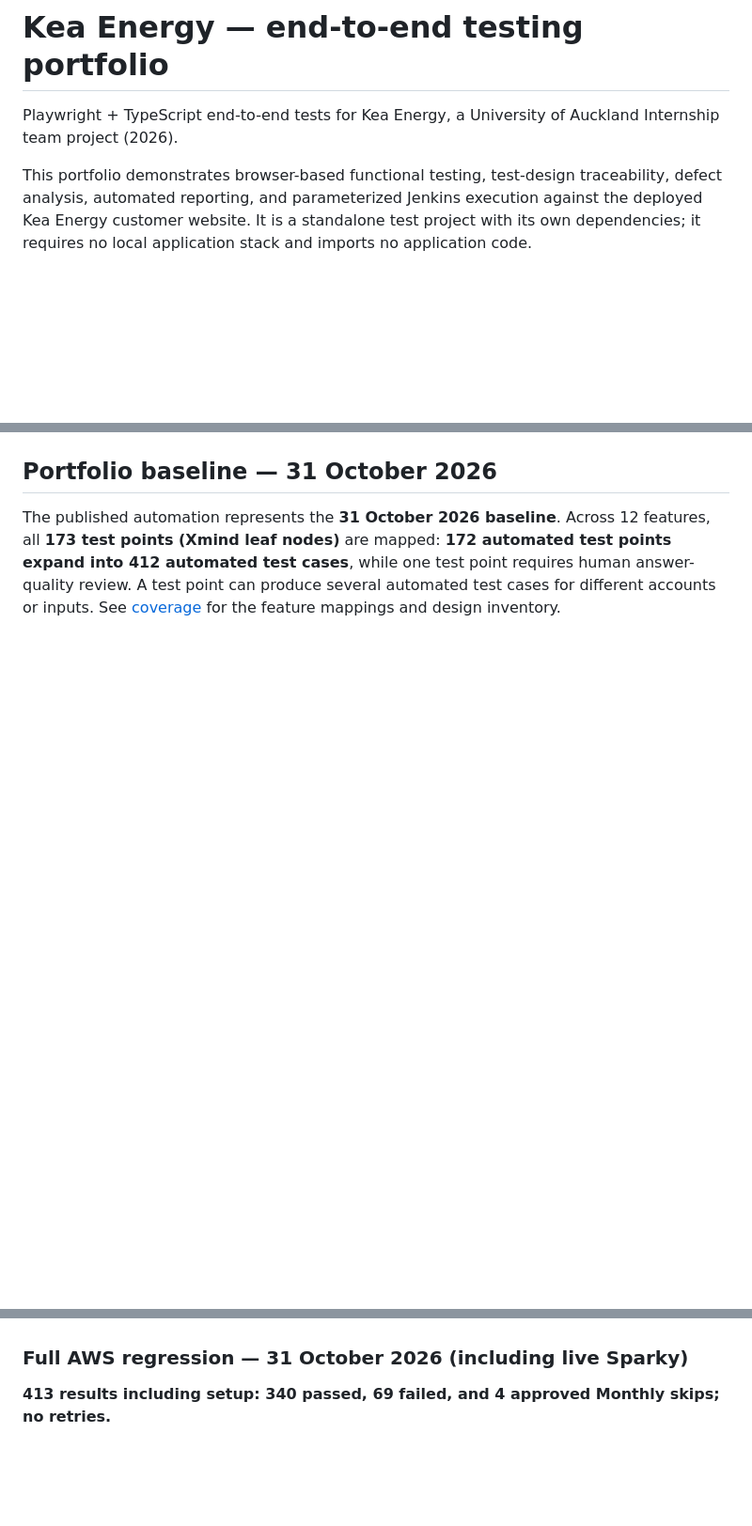
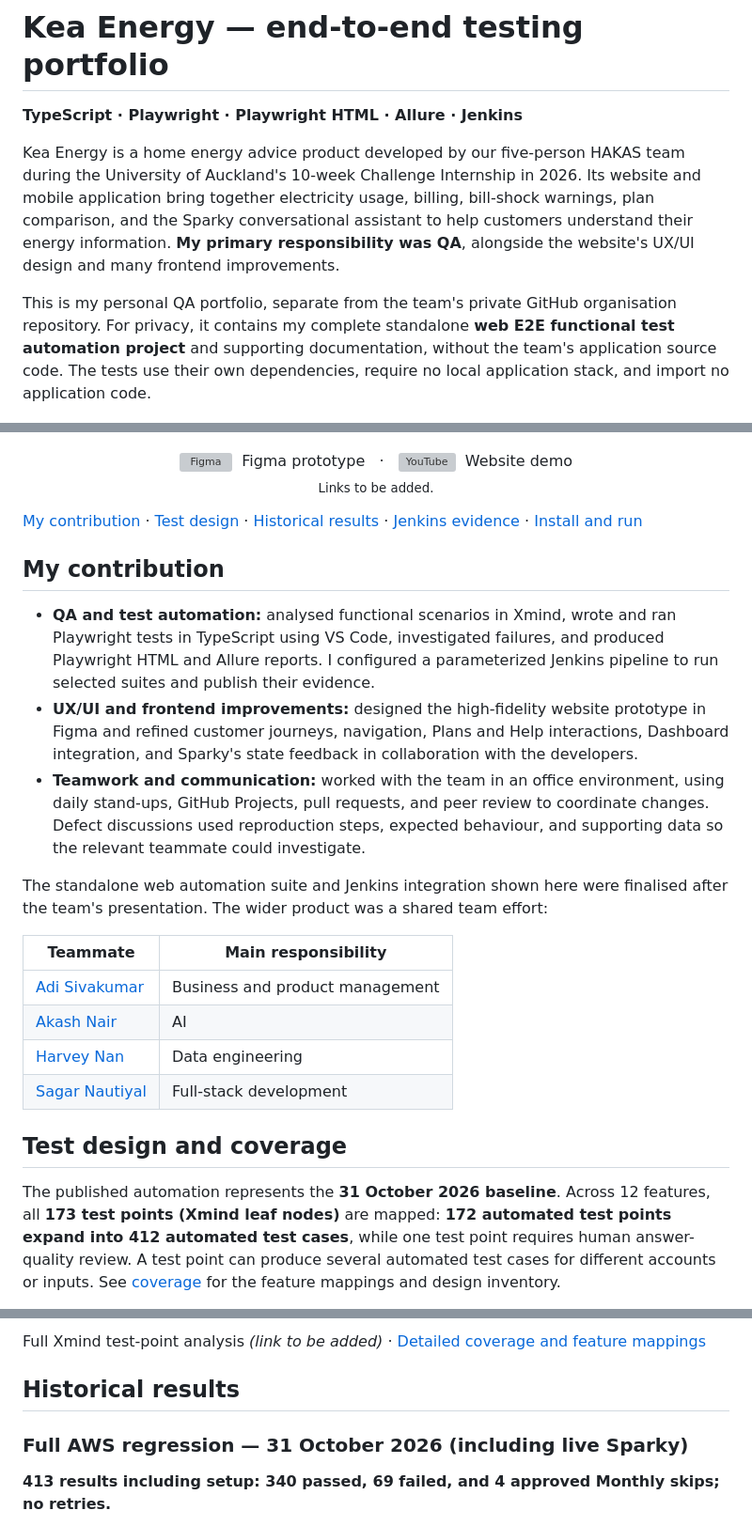
Before and after one commit to ccste/kea-energy-qa, a Markdown page: README.md, 3 parts joined by grey strips. Shown at 94% size. Drawn GitHub-style; blank space fills up the shorter version; grey boxes are pictures that could not be loaded.

```diff
--- a/README.md
+++ b/README.md
@@ -4,15 +4,43 @@
 
 # Kea Energy — end-to-end testing portfolio
 
-Playwright + TypeScript end-to-end tests for Kea Energy, a University of Auckland Internship team project (2026).
+**TypeScript · Playwright · Playwright HTML · Allure · Jenkins**
 
-This portfolio demonstrates browser-based functional testing, test-design traceability, defect analysis, automated reporting, and parameterized Jenkins execution against the deployed Kea Energy customer website. It is a standalone test project with its own dependencies; it requires no local application stack and imports no application code.
+Kea Energy is a home energy advice product developed by our five-person HAKAS team during the University of Auckland's 10-week Challenge Internship in 2026. Its website and mobile application bring together electricity usage, billing, bill-shock warnings, plan comparison, and the Sparky conversational assistant to help customers understand their energy information. **My primary responsibility was QA**, alongside the website's UX/UI design and many frontend improvements.
+
+This is my personal QA portfolio, separate from the team's private GitHub organisation repository. For privacy, it contains my complete standalone **web E2E functional test automation project** and supporting documentation, without the team's application source code. The tests use their own dependencies, require no local application stack, and import no application code.
 
 <p align="center">
   <img src="docs/images/web-dashboard.jpg" alt="Kea Energy web dashboard signed in as the demo customer Ana Whitiora, showing the illustrative home energy flow and a Power Bill Shock Warning">
 </p>
 
-## Portfolio baseline — 31 October 2026
+<!-- Add href attributes to the two anchors below when the public links are ready. -->
+<p align="center">
+  <a title="Figma prototype link to be added"><img src="docs/images/figma-icon.svg" height="20" alt="Figma">&nbsp; Figma prototype</a>
+  &nbsp;&nbsp;·&nbsp;&nbsp;
+  <a title="YouTube website demo link to be added"><img src="docs/images/youtube-icon.svg" height="20" alt="YouTube">&nbsp; Website demo</a>
+  <br>
+  <sub>Links to be added.</sub>
+</p>
+
+[My contribution](#my-contribution) · [Test design](#test-design-and-coverage) · [Historical results](#historical-results) · [Jenkins evidence](#jenkins-pipeline-and-evidence) · [Install and run](#install-and-run)
+
+## My contribution
+
+- **QA and test automation:** analysed functional scenarios in Xmind, wrote and ran Playwright tests in TypeScript using VS Code, investigated failures, and produced Playwright HTML and Allure reports. I configured a parameterized Jenkins pipeline to run selected suites and publish their evidence.
+- **UX/UI and frontend improvements:** designed the high-fidelity website prototype in Figma and refined customer journeys, navigation, Plans and Help interactions, Dashboard integration, and Sparky's state feedback in collaboration with the developers.
+- **Teamwork and communication:** worked with the team in an office environment, using daily stand-ups, GitHub Projects, pull requests, and peer review to coordinate changes. Defect discussions used reproduction steps, expected behaviour, and supporting data so the relevant teammate could investigate.
+
+The standalone web automation suite and Jenkins integration shown here were finalised after the team's presentation. The wider product was a shared team effort:
+
+| Teammate | Main responsibility |
+|---|---|
+| [Adi Sivakumar](https://github.com/adi-sivakumar) | Business and product management |
+| [Akash Nair](https://github.com/nair-akash) | AI |
+| [Harvey Nan](https://github.com/nanhangfei) | Data engineering |
+| [Sagar Nautiyal](https://github.com/SagarNautiyalGetIt) | Full-stack development |
+
+## Test design and coverage
 
 The published automation represents the **31 October 2026 baseline**. Across 12 features, all **173 test points (Xmind leaf nodes)** are mapped: **172 automated test points expand into 412 automated test cases**, while one test point requires human answer-quality review. A test point can produce several automated test cases for different accounts or inputs. See [coverage](docs/coverage.md) for the feature mappings and design inventory.
 
@@ -20,3 +61,7 @@ A parameterized Jenkins pipeline supports `smoke`, `regression`, `sparky-live`,
+<!-- Add the public Xmind share URL as an href when it is ready. -->
+<p><a title="Full Xmind test-point analysis link to be added">Full Xmind test-point analysis</a> <em>(link to be added)</em> · <a href="docs/coverage.md">Detailed coverage and feature mappings</a></p>
+
+## Historical results
 
 ### Full AWS regression — 31 October 2026 (including live Sparky)
 
```
Also changed, not shown: other parts of README.md (+34 -9 lines), docs/images/jenkins-smoke-results.jpg (added), docs/images/jenkins-stage-view.jpg (added), 2 other files.
